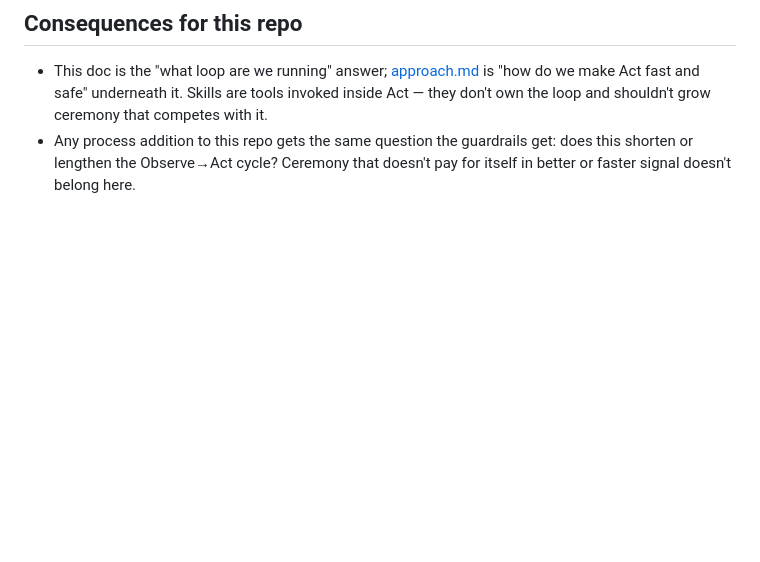
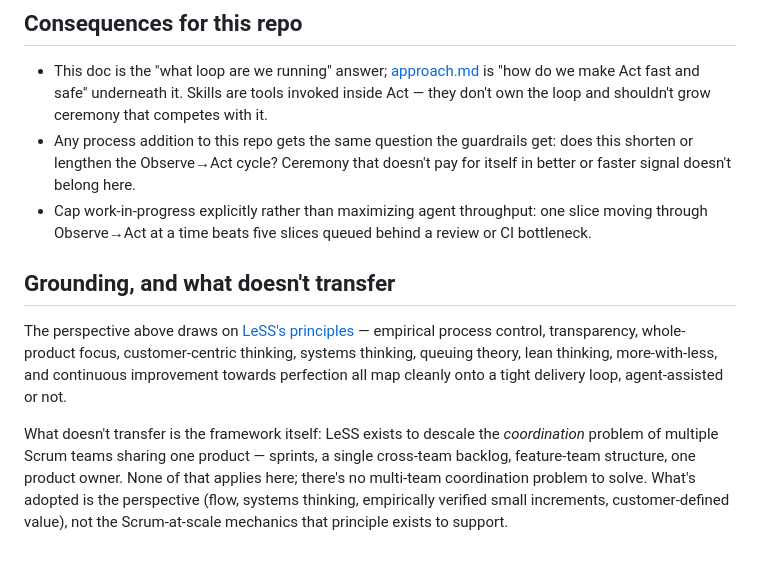
Before and after one commit to MarkGravestock/ai-skills, a Markdown page: docs/delivery-process.md, the part around one of its changes. Rendered like a GitHub page; blank space fills up the shorter version.

```diff
--- a/docs/delivery-process.md
+++ b/docs/delivery-process.md
@@ -76,3 +122,23 @@ by hand, so the loop can stay tight without the usual quality trade-off.
 - Any process addition to this repo gets the same question the guardrails
   get: does this shorten or lengthen the Observe→Act cycle? Ceremony that
   doesn't pay for itself in better or faster signal doesn't belong here.
+- Cap work-in-progress explicitly rather than maximizing agent throughput:
+  one slice moving through Observe→Act at a time beats five slices queued
+  behind a review or CI bottleneck.
+
+## Grounding, and what doesn't transfer
+
+The perspective above draws on [LeSS's
+principles](https://less.works/less/principles/overview) — empirical process
+control, transparency, whole-product focus, customer-centric thinking,
+systems thinking, queuing theory, lean thinking, more-with-less, and
+continuous improvement towards perfection all map cleanly onto a tight
+delivery loop, agent-assisted or not.
+
+What doesn't transfer is the framework itself: LeSS exists to descale the
+*coordination* problem of multiple Scrum teams sharing one product — sprints,
+a single cross-team backlog, feature-team structure, one product owner. None
+of that applies here; there's no multi-team coordination problem to solve.
+What's adopted is the perspective (flow, systems thinking, empirically
+verified small increments, customer-defined value), not the Scrum-at-scale
+mechanics that principle exists to support.
```
Also changed, not shown: other parts of docs/delivery-process.md (+57 -11 lines).
